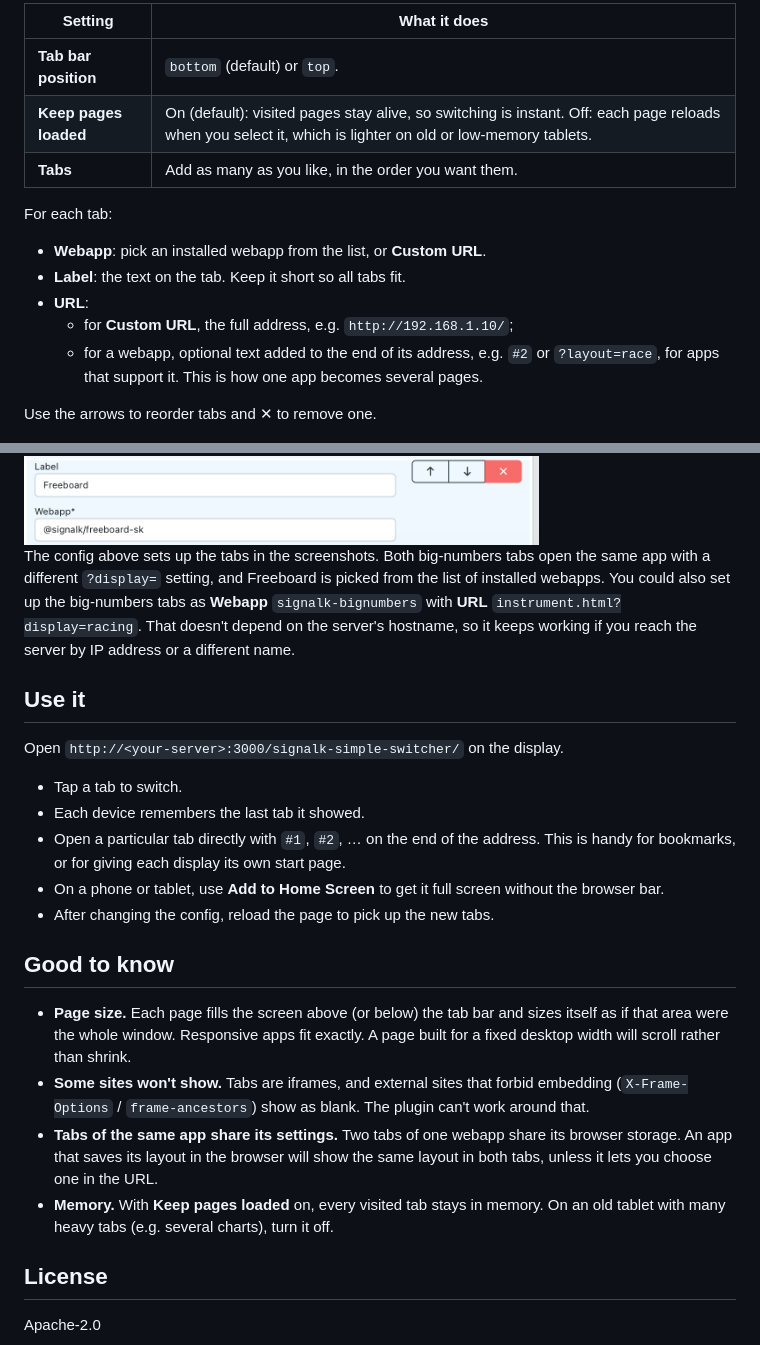
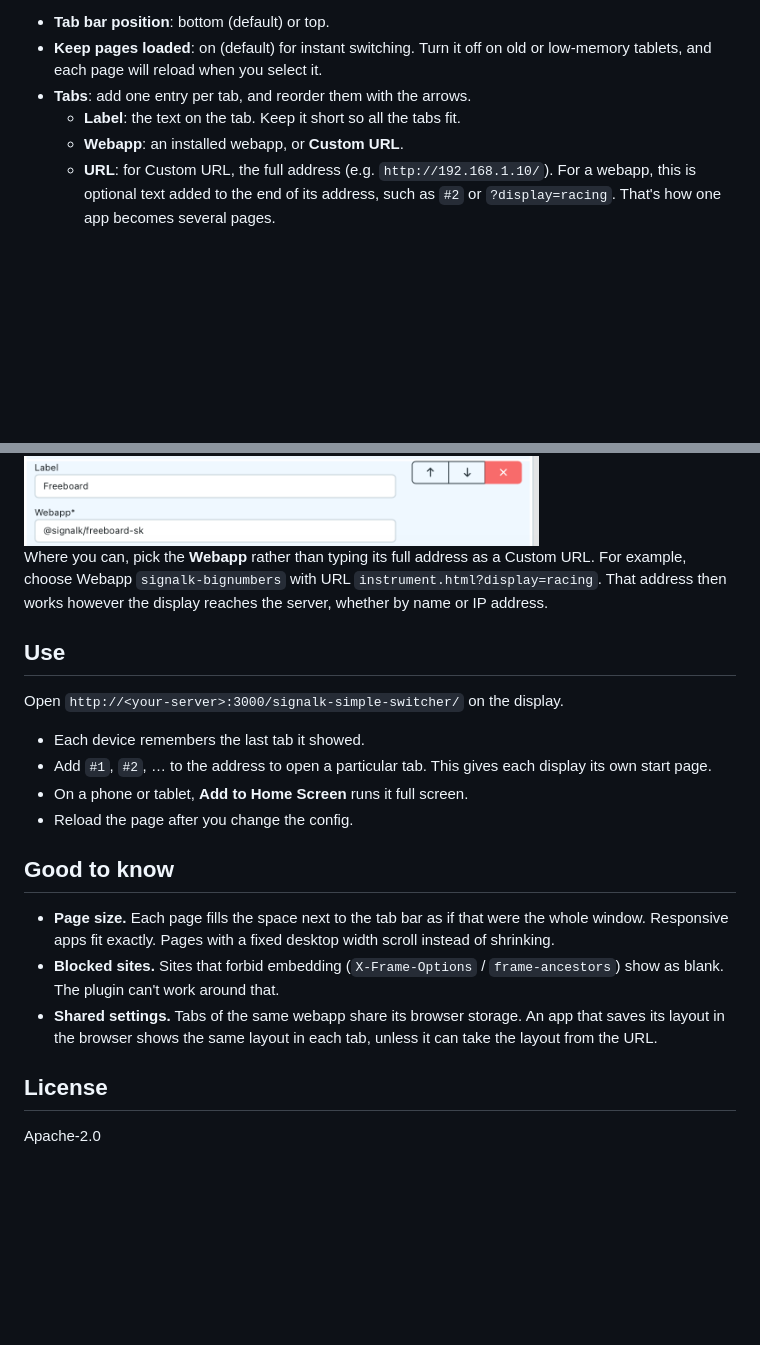
Before and after one commit to ghotihook/signalk-simple-switcher, a Markdown page: README.md, 2 parts joined by grey strips. Rendered like a GitHub page; blank space fills up the shorter version.

```diff
--- a/README.md
+++ b/README.md
@@ -44,56 +37,41 @@ Go to **Server → Plugin Config → Simple Switcher**, enable the plugin and se
 
-| Setting | What it does |
-|---|---|
-| **Tab bar position** | `bottom` (default) or `top`. |
-| **Keep pages loaded** | On (default): visited pages stay alive, so switching is instant. Off: each page reloads when you select it, which is lighter on old or low-memory tablets. |
-| **Tabs** | Add as many as you like, in the order you want them. |
-
-For each tab:
-
-- **Webapp**: pick an installed webapp from the list, or **Custom URL**.
-- **Label**: the text on the tab. Keep it short so all tabs fit.
-- **URL**:
-  - for **Custom URL**, the full address, e.g. `http://192.168.1.10/`;
-  - for a webapp, optional text added to the end of its address, e.g. `#2` or
-    `?layout=race`, for apps that support it. This is how one app becomes
-    several pages.
-
-Use the arrows to reorder tabs and ✕ to remove one.
+- **Tab bar position**: bottom (default) or top.
+- **Keep pages loaded**: on (default) for instant switching. Turn it off on old
+  or low-memory tablets, and each page will reload when you select it.
+- **Tabs**: add one entry per tab, and reorder them with the arrows.
+  - **Label**: the text on the tab. Keep it short so all the tabs fit.
+  - **Webapp**: an installed webapp, or **Custom URL**.
+  - **URL**: for Custom URL, the full address (e.g. `http://192.168.1.10/`).
+    For a webapp, this is optional text added to the end of its address, such as
+    `#2` or `?display=racing`. That's how one app becomes several pages.
 
 <img src="public/screenshot-config.png" width="560" alt="Plugin config with three tabs: two big-numbers pages opened by URL with different display settings, and Freeboard picked from the Webapp list">
 
-The config above sets up the tabs in the screenshots. Both big-numbers tabs open
-the same app with a different `?display=` setting, and Freeboard is picked from
-the list of installed webapps. You could also set up the big-numbers tabs as
-**Webapp** `signalk-bignumbers` with **URL** `instrument.html?display=racing`.
-That doesn't depend on the server's hostname, so it keeps working if you reach
-the server by IP address or a different name.
+Where you can, pick the **Webapp** rather than typing its full address as a Custom
+URL. For example, choose Webapp `signalk-bignumbers` with URL
+`instrument.html?display=racing`. That address then works however the display
+reaches the server, whether by name or IP address.
 
-## Use it
+## Use
 
 Open `http://<your-server>:3000/signalk-simple-switcher/` on the display.
 
-- Tap a tab to switch.
 - Each device remembers the last tab it showed.
-- Open a particular tab directly with `#1`, `#2`, … on the end of the address.
-  This is handy for bookmarks, or for giving each display its own start page.
-- On a phone or tablet, use **Add to Home Screen** to get it full screen without
-  the browser bar.
-- After changing the config, reload the page to pick up the new tabs.
+- Add `#1`, `#2`, … to the address to open a particular tab. This gives each
+  display its own start page.
+- On a phone or tablet, **Add to Home Screen** runs it full screen.
+- Reload the page after you change the config.
 
 ## Good to know
 
-- **Page size.** Each page fills the screen above (or below) the tab bar and sizes
-  itself as if that area were the whole window. Responsive apps fit exactly. A
-  page built for a fixed desktop width will scroll rather than shrink.
-- **Some sites won't show.** Tabs are iframes, and external sites that forbid
-  embedding (`X-Frame-Options` / `frame-ancestors`) show as blank. The plugin
-  can't work around that.
-- **Tabs of the same app share its settings.** Two tabs of one webapp share its
-  browser storage. An app that saves its layout in the browser will show the same
-  layout in both tabs, unless it lets you choose one in the URL.
-- **Memory.** With **Keep pages loaded** on, every visited tab stays in memory. On
-  an old tablet with many heavy tabs (e.g. several charts), turn it off.
+- **Page size.** Each page fills the space next to the tab bar as if that were the
+  whole window. Responsive apps fit exactly. Pages with a fixed desktop width
+  scroll instead of shrinking.
+- **Blocked sites.** Sites that forbid embedding (`X-Frame-Options` /
+  `frame-ancestors`) show as blank. The plugin can't work around that.
+- **Shared settings.** Tabs of the same webapp share its browser storage. An app
+  that saves its layout in the browser shows the same layout in each tab, unless
+  it can take the layout from the URL.
 
 ## License
 
```
Also changed, not shown: other parts of README.md (+21 -28 lines), public/screenshot-chart.jpg.
